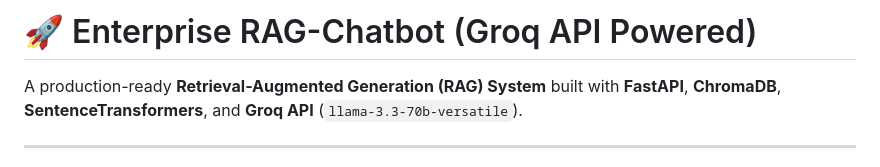
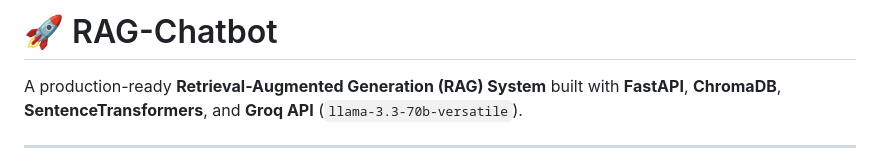
Before and after one commit to ibacorpration/RAG-Tourism-AI-Assistant, a Markdown page: README.md, the part around the change. GitHub-like rendering.

```diff
--- a/README.md
+++ b/README.md
@@ -1,4 +1,4 @@
-# 🚀 Enterprise RAG-Chatbot (Groq API Powered)
+# 🚀 RAG-Chatbot
 
 A production-ready **Retrieval-Augmented Generation (RAG) System** built with **FastAPI**, **ChromaDB**, **SentenceTransformers**, and **Groq API** (`llama-3.3-70b-versatile`).
 
```
